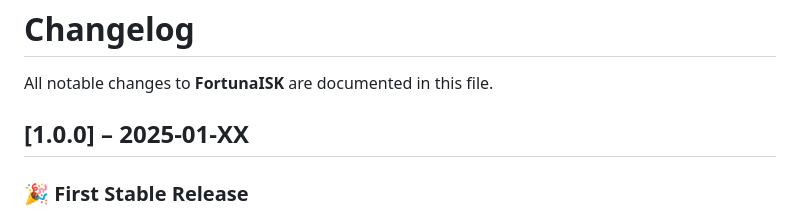
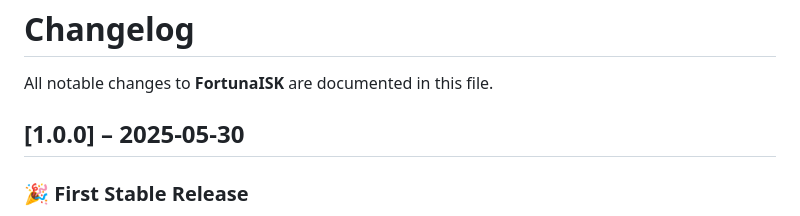
Before and after one commit to Erkaek/aa-fortunaisk, a Markdown page: CHANGELOG.md, the part around the change. Rendered like a GitHub page.

Commit message:
chore: Update changelog date for version 1.0.0 and fix table formatting in README.md

```diff
--- a/CHANGELOG.md
+++ b/CHANGELOG.md
@@ -2,7 +2,7 @@
 
 All notable changes to **FortunaISK** are documented in this file.
 
-## [1.0.0] – 2025-01-XX
+## [1.0.0] – 2025-05-30
 
 ### 🎉 **First Stable Release**
 
```
Also changed, not shown: README.md (+1 -1 lines).
